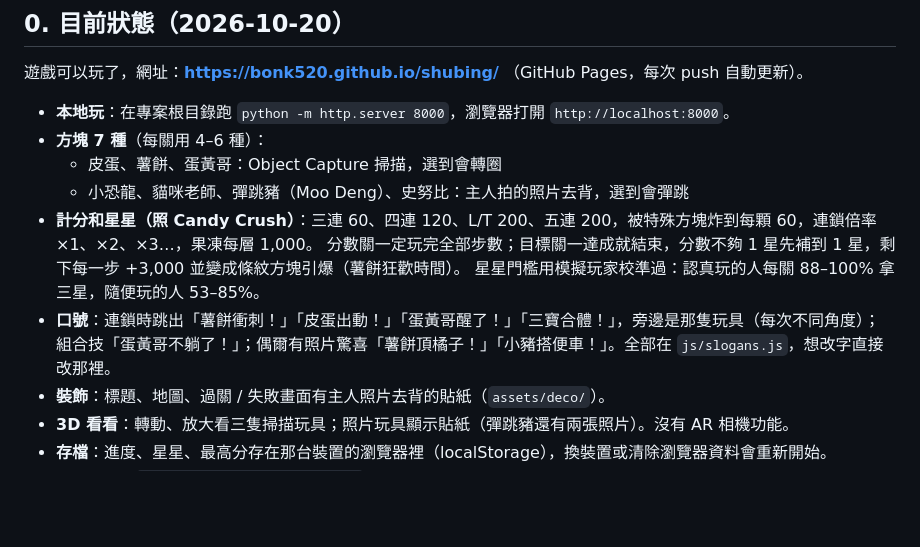
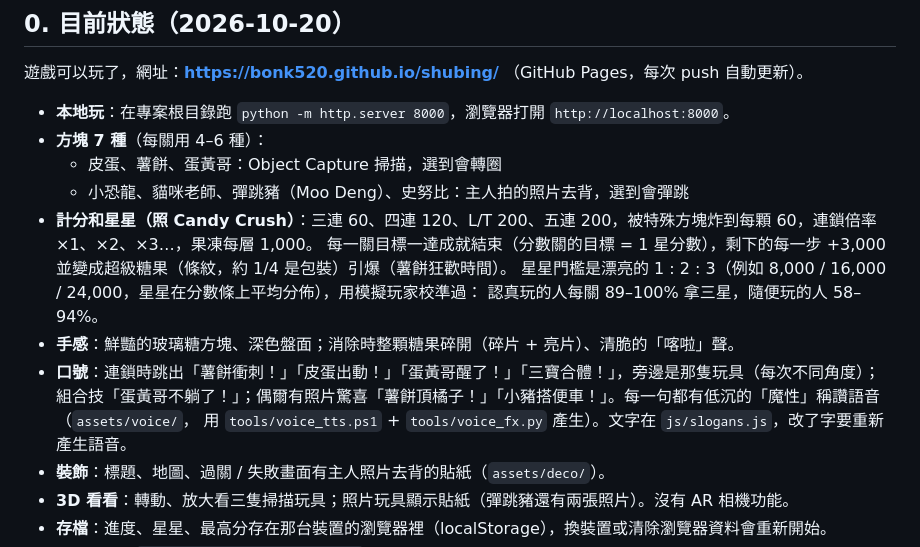
Before and after one commit to BONK520/shubing, a Markdown page: REPORT.md, the part around the change. Rendered like a GitHub page; blank space fills up the shorter version.

Commit message:
REPORT: current rules (end at target + super candies), 1:2:3 stars, voice, shatter
Co-Authored-By: Claude Opus 5.5 <noreply@anthropic.com>

```diff
--- a/REPORT.md
+++ b/REPORT.md
@@ -16,10 +16,13 @@
   - 皮蛋、薯餅、蛋黃哥：Object Capture 掃描，選到會轉圈
   - 小恐龍、貓咪老師、彈跳豬（Moo Deng）、史努比：主人拍的照片去背，選到會彈跳
 - **計分和星星（照 Candy Crush）**：三連 60、四連 120、L/T 200、五連 200，被特殊方塊炸到每顆 60，連鎖倍率 ×1、×2、×3…，果凍每層 1,000。
-  分數關一定玩完全部步數；目標關一達成就結束，分數不夠 1 星先補到 1 星，剩下每一步 +3,000 並變成條紋方塊引爆（薯餅狂歡時間）。
-  星星門檻用模擬玩家校準過：認真玩的人每關 88–100% 拿三星，隨便玩的人 53–85%。
+  每一關目標一達成就結束（分數關的目標 = 1 星分數），剩下的每一步 +3,000 並變成超級糖果（條紋，約 1/4 是包裝）引爆（薯餅狂歡時間）。
+  星星門檻是漂亮的 1 : 2 : 3（例如 8,000 / 16,000 / 24,000，星星在分數條上平均分佈），用模擬玩家校準過：
+  認真玩的人每關 89–100% 拿三星，隨便玩的人 58–94%。
+- **手感**：鮮豔的玻璃糖方塊、深色盤面；消除時整顆糖果碎開（碎片 + 亮片）、清脆的「喀啦」聲。
 - **口號**：連鎖時跳出「薯餅衝刺！」「皮蛋出動！」「蛋黃哥醒了！」「三寶合體！」，旁邊是那隻玩具（每次不同角度）；
-  組合技「蛋黃哥不躺了！」；偶爾有照片驚喜「薯餅頂橘子！」「小豬搭便車！」。全部在 `js/slogans.js`，想改字直接改那裡。
+  組合技「蛋黃哥不躺了！」；偶爾有照片驚喜「薯餅頂橘子！」「小豬搭便車！」。每一句都有低沉的「魔性」稱讚語音（`assets/voice/`，
+  用 `tools/voice_tts.ps1` + `tools/voice_fx.py` 產生）。文字在 `js/slogans.js`，改了字要重新產生語音。
 - **裝飾**：標題、地圖、過關 / 失敗畫面有主人照片去背的貼紙（`assets/deco/`）。
 - **3D 看看**：轉動、放大看三隻掃描玩具；照片玩具顯示貼紙（彈跳豬還有兩張照片）。沒有 AR 相機功能。
 - **存檔**：進度、星星、最高分存在那台裝置的瀏覽器裡（localStorage），換裝置或清除瀏覽器資料會重新開始。
```
